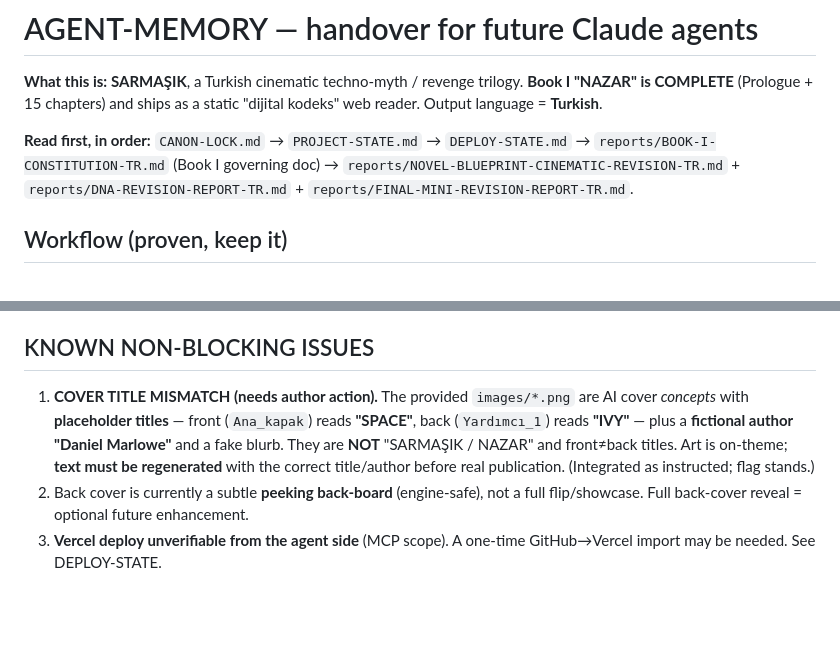
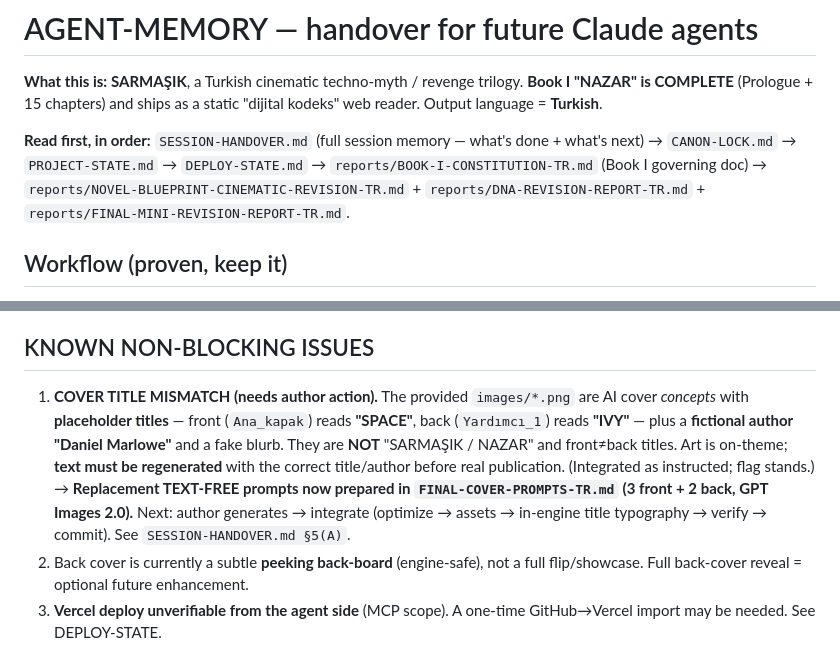
Before and after one commit to emredogan-cloud/intikam-yemini, a Markdown page: AGENT-MEMORY.md, 2 parts joined by grey strips. Drawn GitHub-style; blank space fills up the shorter version.

```diff
--- a/AGENT-MEMORY.md
+++ b/AGENT-MEMORY.md
@@ -2,7 +2,7 @@
 
 **What this is:** **SARMAŞIK**, a Turkish cinematic techno-myth / revenge trilogy. **Book I "NAZAR" is COMPLETE** (Prologue + 15 chapters) and ships as a static "dijital kodeks" web reader. Output language = **Turkish**.
 
-**Read first, in order:** `CANON-LOCK.md` → `PROJECT-STATE.md` → `DEPLOY-STATE.md` → `reports/BOOK-I-CONSTITUTION-TR.md` (Book I governing doc) → `reports/NOVEL-BLUEPRINT-CINEMATIC-REVISION-TR.md` + `reports/DNA-REVISION-REPORT-TR.md` + `reports/FINAL-MINI-REVISION-REPORT-TR.md`.
+**Read first, in order:** `SESSION-HANDOVER.md` (full session memory — what's done + what's next) → `CANON-LOCK.md` → `PROJECT-STATE.md` → `DEPLOY-STATE.md` → `reports/BOOK-I-CONSTITUTION-TR.md` (Book I governing doc) → `reports/NOVEL-BLUEPRINT-CINEMATIC-REVISION-TR.md` + `reports/DNA-REVISION-REPORT-TR.md` + `reports/FINAL-MINI-REVISION-REPORT-TR.md`.
 
 ## Workflow (proven, keep it)
 Write in **phases** (~2 chapters each) → **MANDATORY 7-point QA** before continuing (continuity · chronology · contradiction · character-voice · emotional · prose · canon) → **commit + push** (Vercel). Clean cinematic Turkish, **not purple**. **Only fix objective issues; never cosmetic-rewrite.**
@@ -26,7 +26,7 @@ Write in **phases** (~2 chapters each) → **MANDATORY 7-point QA** before conti
 Cover gate = a closed VOLUME (front cover + back board + thickness + spine), textless open-invitation, opens on tap/click/Enter. **CSS-only** transitions; **no rAF / parallax / GPU abuse / CLS**; `prefers-reduced-motion` honored. No heavy animation/video. Keep it premium-restrained.
 
 ## KNOWN NON-BLOCKING ISSUES
-1. **COVER TITLE MISMATCH (needs author action).** The provided `images/*.png` are AI cover *concepts* with **placeholder titles** — front (`Ana_kapak`) reads **"SPACE"**, back (`Yardımcı_1`) reads **"IVY"** — plus a **fictional author "Daniel Marlowe"** and a fake blurb. They are **NOT** "SARMAŞIK / NAZAR" and front≠back titles. Art is on-theme; **text must be regenerated** with the correct title/author before real publication. (Integrated as instructed; flag stands.)
+1. **COVER TITLE MISMATCH (needs author action).** The provided `images/*.png` are AI cover *concepts* with **placeholder titles** — front (`Ana_kapak`) reads **"SPACE"**, back (`Yardımcı_1`) reads **"IVY"** — plus a **fictional author "Daniel Marlowe"** and a fake blurb. They are **NOT** "SARMAŞIK / NAZAR" and front≠back titles. Art is on-theme; **text must be regenerated** with the correct title/author before real publication. (Integrated as instructed; flag stands.) → **Replacement TEXT-FREE prompts now prepared in `FINAL-COVER-PROMPTS-TR.md` (3 front + 2 back, GPT Images 2.0).** Next: author generates → integrate (optimize → assets → in-engine title typography → verify → commit). See `SESSION-HANDOVER.md §5(A)`.
 2. Back cover is currently a subtle **peeking back-board** (engine-safe), not a full flip/showcase. Full back-cover reveal = optional future enhancement.
 3. **Vercel deploy unverifiable from the agent side** (MCP scope). A one-time GitHub→Vercel import may be needed. See DEPLOY-STATE.
 4. **No headless browser here** → do the final pixel/animation check on a Vercel preview (desktop + mobile).
```
Also changed, not shown: FINAL-COVER-PROMPTS-TR.md (added, +55 -0 lines), SESSION-HANDOVER.md (added, +94 -0 lines).
